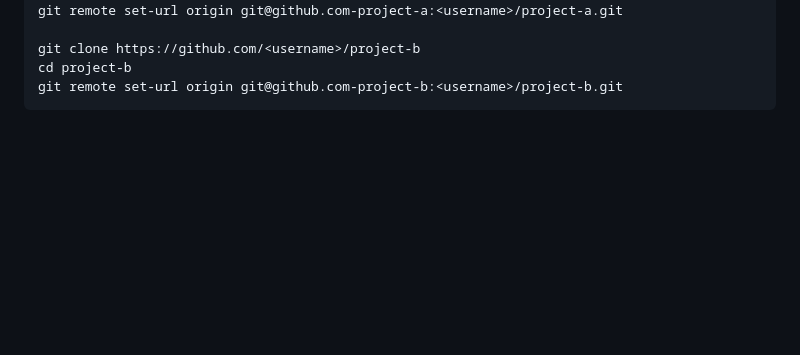
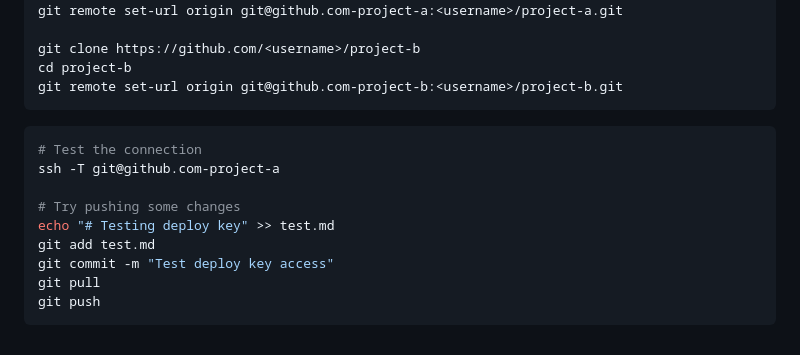
Before and after one commit to steve3535/gitlab-university, a Markdown page: day-1/4-work-with-remote-101.md, the part around the change. GitHub-like rendering; blank space fills up the shorter version.

````diff
--- a/day-1/4-work-with-remote-101.md
+++ b/day-1/4-work-with-remote-101.md
@@ -173,3 +173,14 @@ git clone https://github.com/<username>/project-b
 cd project-b
 git remote set-url origin git@github.com-project-b:<username>/project-b.git
 ```
+```bash
+# Test the connection
+ssh -T git@github.com-project-a
+
+# Try pushing some changes
+echo "# Testing deploy key" >> test.md
+git add test.md
+git commit -m "Test deploy key access"
+git pull
+git push
+```
````
